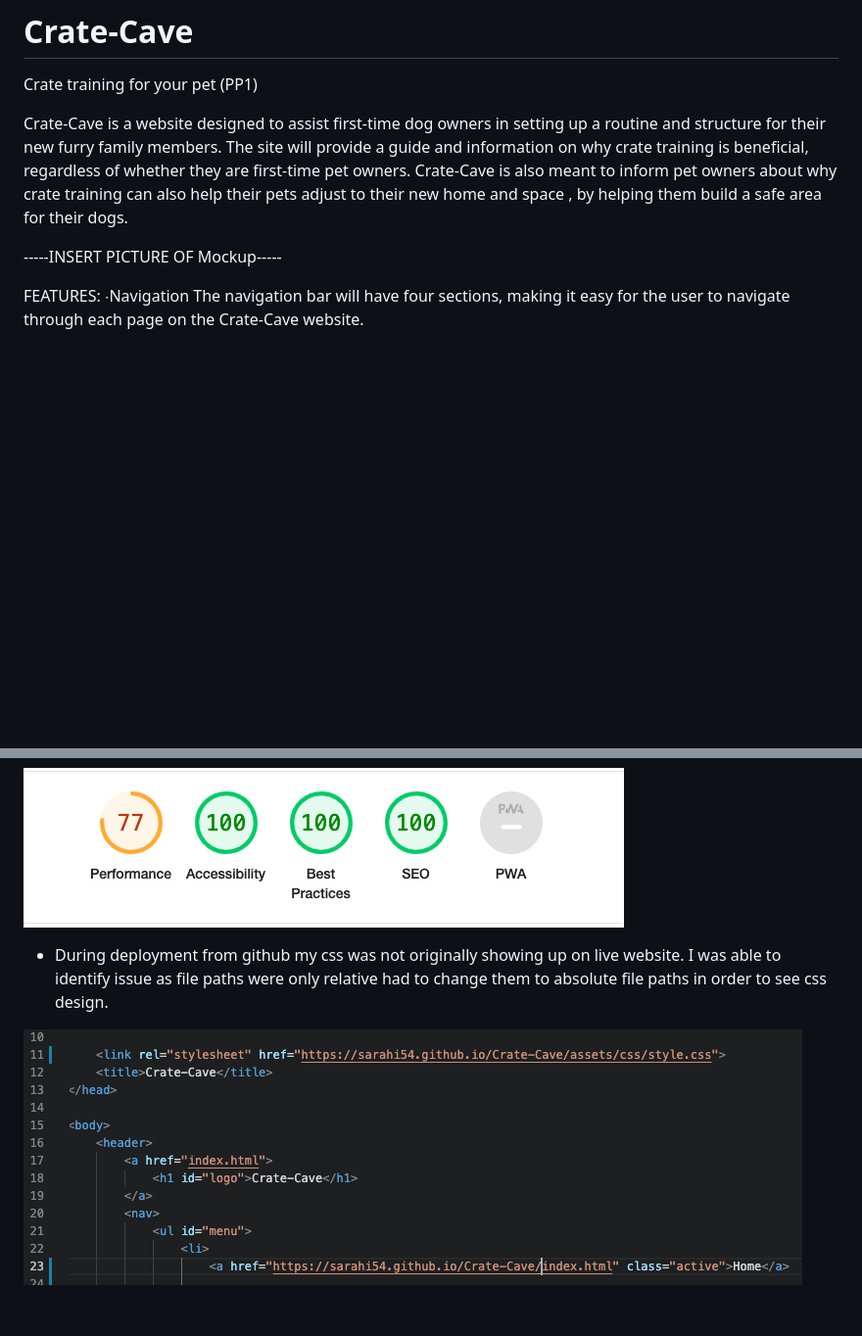
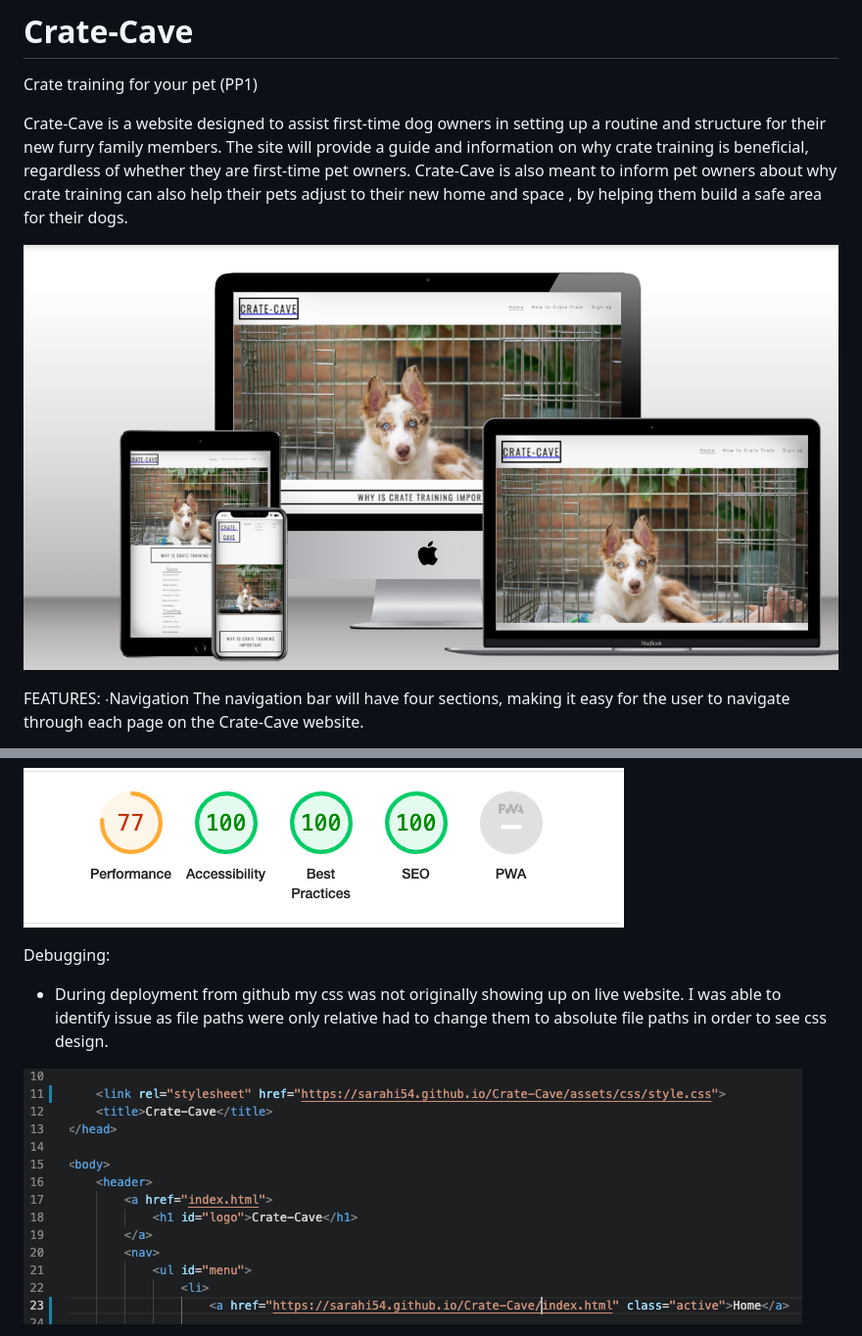
Before and after one commit to Sarahi54/Crate-Cave, a Markdown page: README.md, 2 parts joined by grey strips. Shown: that part at 98% size. GitHub-like rendering; pictures changed too: assets/images/website-mockup.png (added); blank space fills up the shorter version.

```diff
--- a/README.md
+++ b/README.md
@@ -3,7 +3,7 @@ Crate training for your pet (PP1)
 
 Crate-Cave is a website designed to assist first-time dog owners in setting up a routine and structure for their new furry family members. The site will provide a guide and information on why crate training is beneficial, regardless of whether they are first-time pet owners. Crate-Cave is also meant to inform pet owners about why crate training can also help their pets adjust to their new home and space , by helping them build a safe area for their dogs.
 
------INSERT PICTURE OF Mockup-----
+![mockup generator](/assets/images/website-mockup.png "screenshot of mockup generator")
 
 FEATURES:
 ∙Navigation
@@ -58,9 +58,11 @@ TESTING:
 
 ![lighthouse score](/assets/images/lighthouse-test.png "screenshot of lighthouse test")
 
+Debugging:
+
 - During deployment from github my css was not originally showing up on live website. I was able to identify issue as file paths were only relative had to change them to absolute file paths in order to see css design.
 
-![absolute path change](/assets/images/absolute%20paths.png "screenshot of new code")
+![absolute path change](/assets/images/absolutepaths.png "screenshot of new code")
 
 
 -Unfixed Bugs:
```
Also changed, not shown: other parts of README.md (+6 -4 lines), assets/images/absolutepaths.png (renamed from assets/images/absolute paths.png), assets/images/mobile-device-ethos.png (added), assets/images/mobile-device-heading.png (added), assets/images/mobile-device-howtocratetrain.png (added), assets/images/mobile-device-signup.png (added).
